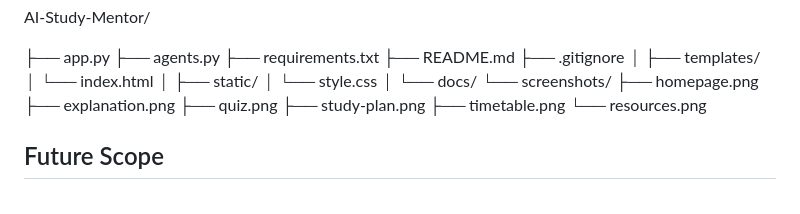
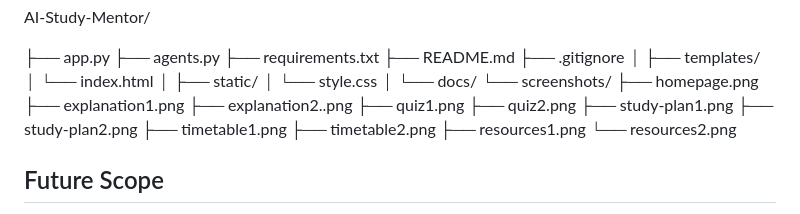
Before and after one commit to GayathriBannuri/AI-Study-Mentor, a Markdown page: README.md, the part around the change. GitHub-like rendering.

Commit message:
updated project structure

```diff
--- a/README.md
+++ b/README.md
@@ -198,11 +198,16 @@ AI-Study-Mentor/
 └── docs/
     └── screenshots/
         ├── homepage.png
-        ├── explanation.png
-        ├── quiz.png
-        ├── study-plan.png
-        ├── timetable.png
-        └── resources.png
+        ├── explanation1.png
+        ├── explanation2..png
+        ├── quiz1.png
+        ├── quiz2.png
+        ├── study-plan1.png
+        ├── study-plan2.png
+        ├── timetable1.png
+        ├── timetable2.png
+        ├── resources1.png
+        └── resources2.png
 
 ## Future Scope
 
```
